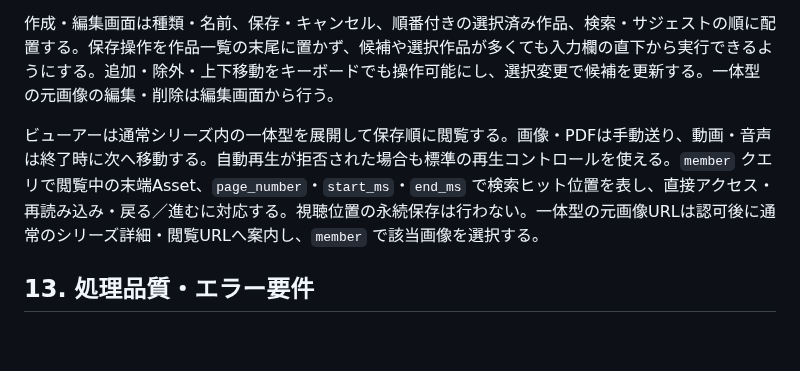
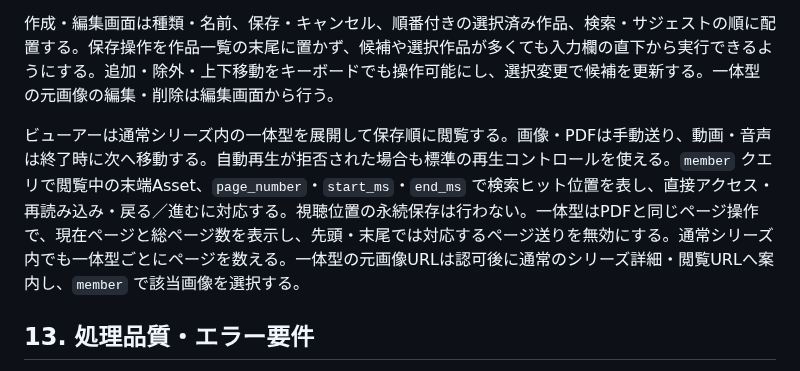
Before and after one commit to usbharu/ocms, a Markdown page: media-storage-spec-v2.md, the part around the change. Drawn GitHub-style; blank space fills up the shorter version.

```diff
--- a/media-storage-spec-v2.md
+++ b/media-storage-spec-v2.md
@@ -949,7 +949,7 @@ SPAのナビゲーションはライブラリ・シリーズ・タグ・キャ
 
 作成・編集画面は種類・名前、保存・キャンセル、順番付きの選択済み作品、検索・サジェストの順に配置する。保存操作を作品一覧の末尾に置かず、候補や選択作品が多くても入力欄の直下から実行できるようにする。追加・除外・上下移動をキーボードでも操作可能にし、選択変更で候補を更新する。一体型の元画像の編集・削除は編集画面から行う。
 
-ビューアーは通常シリーズ内の一体型を展開して保存順に閲覧する。画像・PDFは手動送り、動画・音声は終了時に次へ移動する。自動再生が拒否された場合も標準の再生コントロールを使える。`member` クエリで閲覧中の末端Asset、`page_number`・`start_ms`・`end_ms` で検索ヒット位置を表し、直接アクセス・再読み込み・戻る／進むに対応する。視聴位置の永続保存は行わない。一体型の元画像URLは認可後に通常のシリーズ詳細・閲覧URLへ案内し、`member` で該当画像を選択する。
+ビューアーは通常シリーズ内の一体型を展開して保存順に閲覧する。画像・PDFは手動送り、動画・音声は終了時に次へ移動する。自動再生が拒否された場合も標準の再生コントロールを使える。`member` クエリで閲覧中の末端Asset、`page_number`・`start_ms`・`end_ms` で検索ヒット位置を表し、直接アクセス・再読み込み・戻る／進むに対応する。視聴位置の永続保存は行わない。一体型はPDFと同じページ操作で、現在ページと総ページ数を表示し、先頭・末尾では対応するページ送りを無効にする。通常シリーズ内でも一体型ごとにページを数える。一体型の元画像URLは認可後に通常のシリーズ詳細・閲覧URLへ案内し、`member` で該当画像を選択する。
 
 ## 13. 処理品質・エラー要件
 
```
Also changed, not shown: docs/usage.md (+1 -1 lines), docs/series-viewer-1440.png (added), docs/series-viewer-390.png (added), 6 other files.
